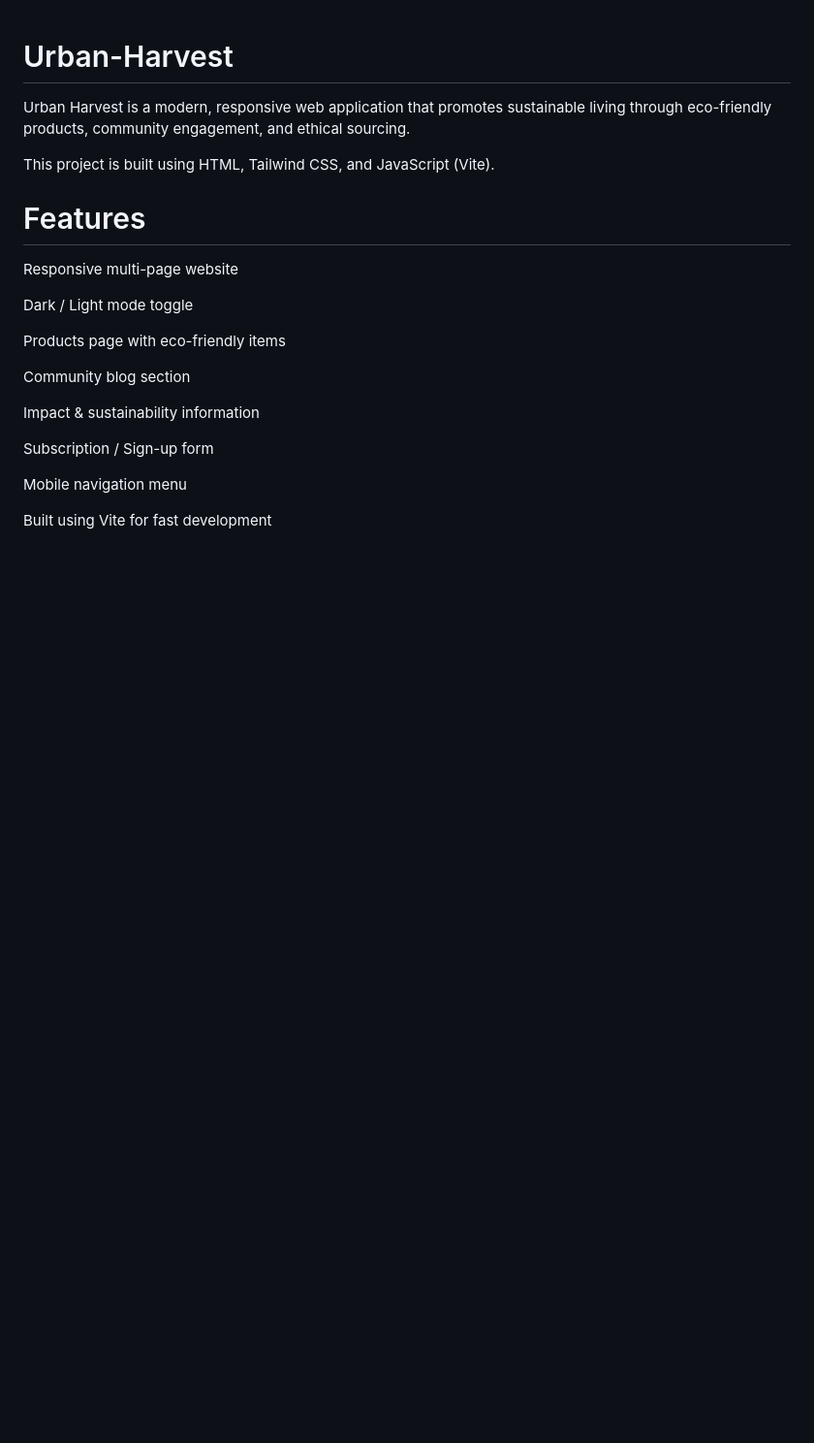
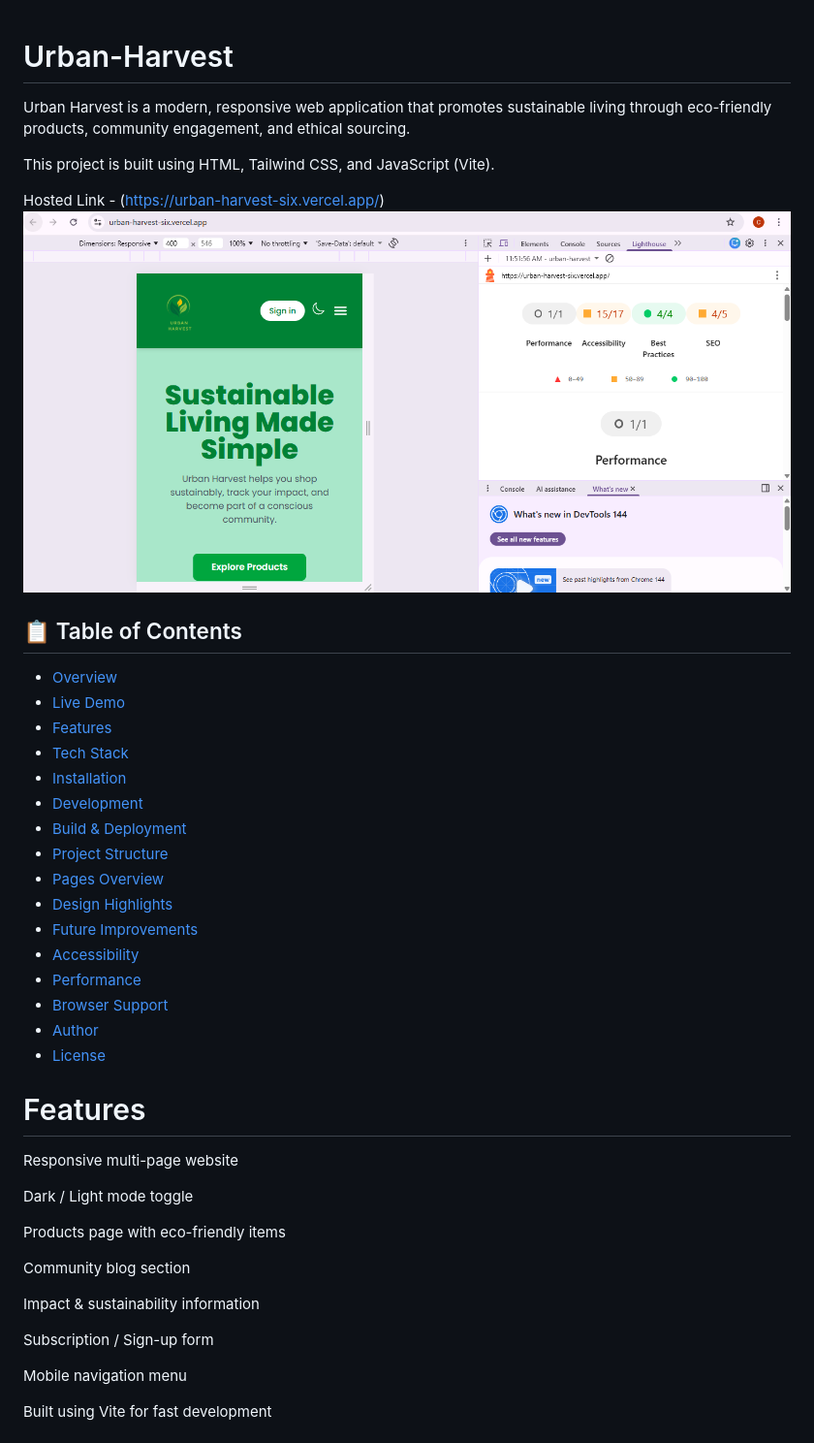
Before and after one commit to Chamodi2004/Urban-Harvest, a Markdown page: README.md, the part around the change. Shown at 97% size. GitHub-like rendering; pictures changed too: image.png (added); blank space fills up the shorter version.

Commit message:
image

```diff
--- a/README.md
+++ b/README.md
@@ -2,6 +2,29 @@
 Urban Harvest is a modern, responsive web application that promotes sustainable living through eco-friendly products, community engagement, and ethical sourcing.
 
 This project is built using HTML, Tailwind CSS, and JavaScript (Vite).
+
+Hosted Link - (https://urban-harvest-six.vercel.app/)
+![Lighthouse](image.png)
+
+
+## 📋 Table of Contents
+
+- [Overview](#overview)
+- [Live Demo](#live-demo)
+- [Features](#features)
+- [Tech Stack](#tech-stack)
+- [Installation](#installation)
+- [Development](#development)
+- [Build & Deployment](#build--deployment)
+- [Project Structure](#project-structure)
+- [Pages Overview](#pages-overview)
+- [Design Highlights](#design-highlights)
+- [Future Improvements](#future-improvements)
+- [Accessibility](#accessibility)
+- [Performance](#performance)
+- [Browser Support](#browser-support)
+- [Author](#author)
+- [License](#license)
 
 # Features
 Responsive multi-page website
```
